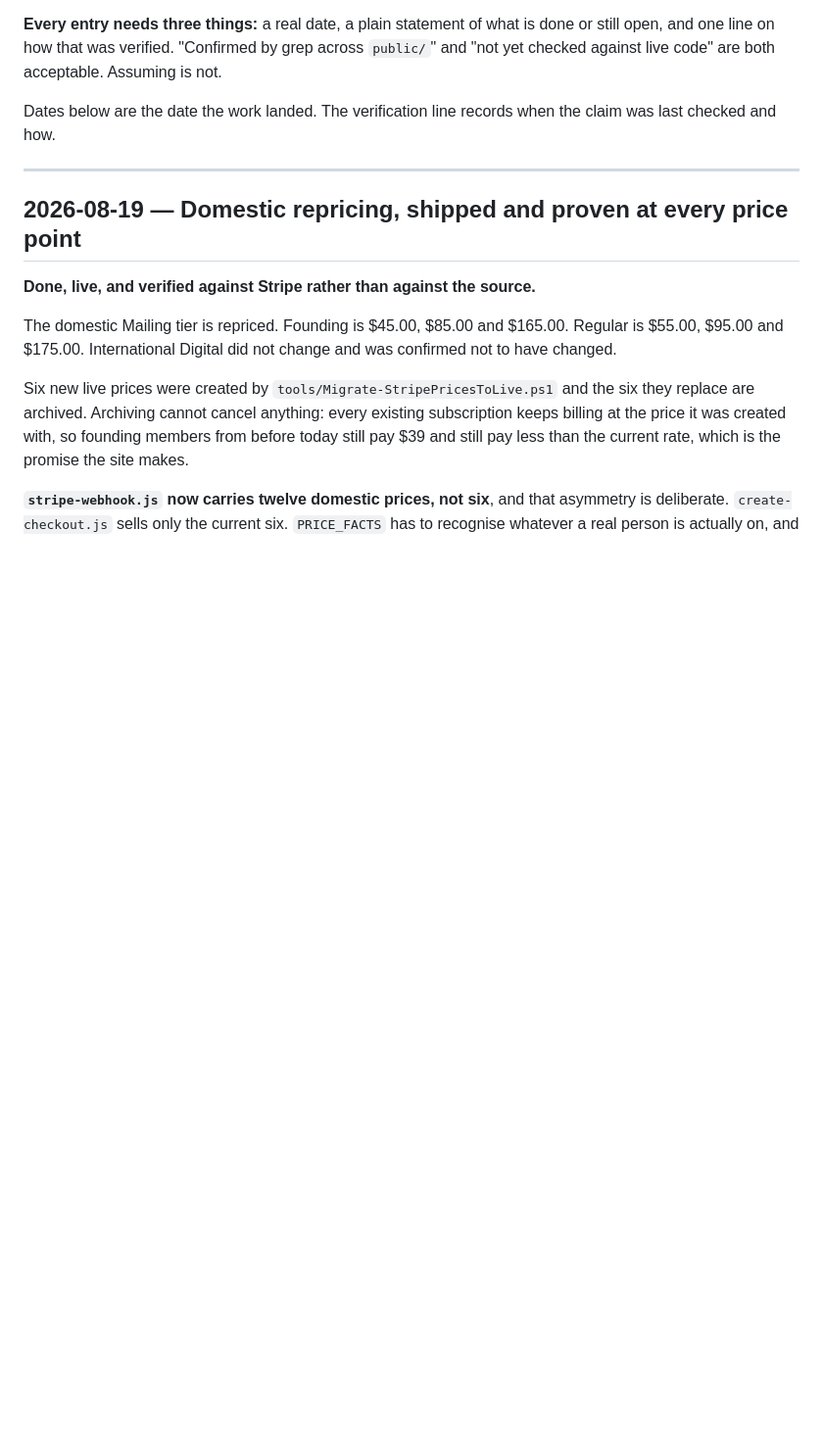
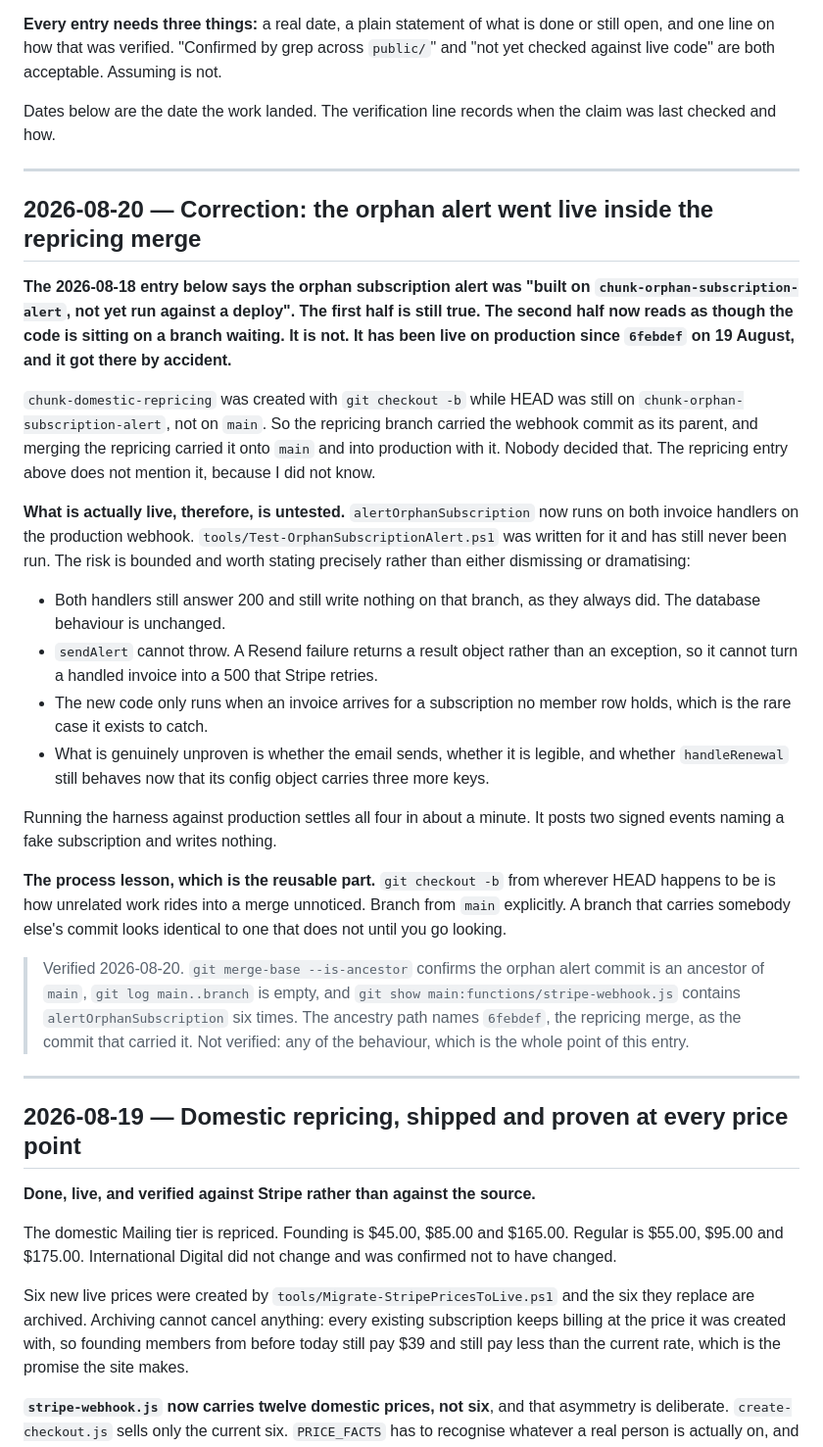
Before and after one commit to Sovereign-Alchemist/whispers-of-kindness, a Markdown page: BUILD_STATUS.md, the part around the change. Shown at 98% size. Rendered like a GitHub page; blank space fills up the shorter version.

Commit message:
Record that the orphan alert reached production by accident
The 18 August entry reads as though that code is waiting on a branch. It has
been live since 6febdef on 19 August.

chunk-domestic-repricing was created with git checkout -b while HEAD was
still on chunk-orphan-subscription-alert rather than on main, so the
repricing branch carried the webhook commit as its parent and the repricing
merge took it to production. Nobody decided that, and the repricing entry
does not mention it because I did not know.

The entry states the bounded risk precisely: the database behaviour on that
branch is unchanged, sendAlert cannot throw, and the code only runs for an
invoice whose subscription holds no member. What is unproven is whether the
mail sends and whether handleRenewal still behaves with three more keys on
its config. The harness settles all of it in a minute and still has not been
run.

Corrections are new entries here, never edits, so the 18 August entry is
left standing and this one supersedes it.

Co-Authored-By: Claude Opus 5 <noreply@anthropic.com>

```diff
--- a/BUILD_STATUS.md
+++ b/BUILD_STATUS.md
@@ -19,6 +19,54 @@ is not.
 
 Dates below are the date the work landed. The verification line records when the
 claim was last checked and how.
+
+---
+
+## 2026-08-20 — Correction: the orphan alert went live inside the repricing merge
+
+**The 2026-08-18 entry below says the orphan subscription alert was "built on
+`chunk-orphan-subscription-alert`, not yet run against a deploy". The first
+half is still true. The second half now reads as though the code is sitting
+on a branch waiting. It is not. It has been live on production since
+`6febdef` on 19 August, and it got there by accident.**
+
+`chunk-domestic-repricing` was created with `git checkout -b` while HEAD was
+still on `chunk-orphan-subscription-alert`, not on `main`. So the repricing
+branch carried the webhook commit as its parent, and merging the repricing
+carried it onto `main` and into production with it. Nobody decided that. The
+repricing entry above does not mention it, because I did not know.
+
+**What is actually live, therefore, is untested.** `alertOrphanSubscription`
+now runs on both invoice handlers on the production webhook.
+`tools/Test-OrphanSubscriptionAlert.ps1` was written for it and has still
+never been run. The risk is bounded and worth stating precisely rather than
+either dismissing or dramatising:
+
+- Both handlers still answer 200 and still write nothing on that branch, as
+  they always did. The database behaviour is unchanged.
+- `sendAlert` cannot throw. A Resend failure returns a result object rather
+  than an exception, so it cannot turn a handled invoice into a 500 that
+  Stripe retries.
+- The new code only runs when an invoice arrives for a subscription no
+  member row holds, which is the rare case it exists to catch.
+- What is genuinely unproven is whether the email sends, whether it is
+  legible, and whether `handleRenewal` still behaves now that its config
+  object carries three more keys.
+
+Running the harness against production settles all four in about a minute.
+It posts two signed events naming a fake subscription and writes nothing.
+
+**The process lesson, which is the reusable part.** `git checkout -b` from
+wherever HEAD happens to be is how unrelated work rides into a merge
+unnoticed. Branch from `main` explicitly. A branch that carries somebody
+else's commit looks identical to one that does not until you go looking.
+
+> Verified 2026-08-20. `git merge-base --is-ancestor` confirms the orphan
+> alert commit is an ancestor of `main`, `git log main..branch` is empty, and
+> `git show main:functions/stripe-webhook.js` contains
+> `alertOrphanSubscription` six times. The ancestry path names `6febdef`, the
+> repricing merge, as the commit that carried it. Not verified: any of the
+> behaviour, which is the whole point of this entry.
 
 ---
 
```
